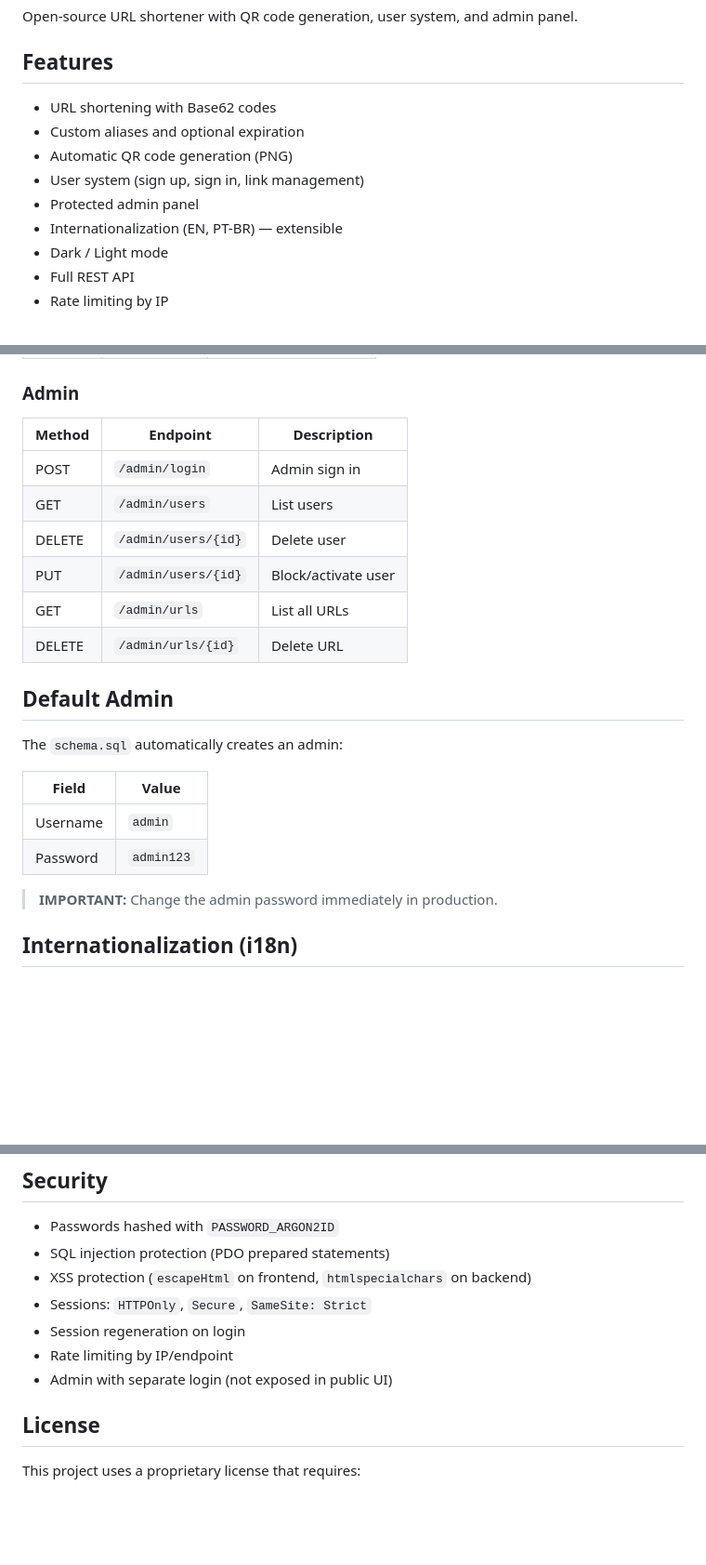
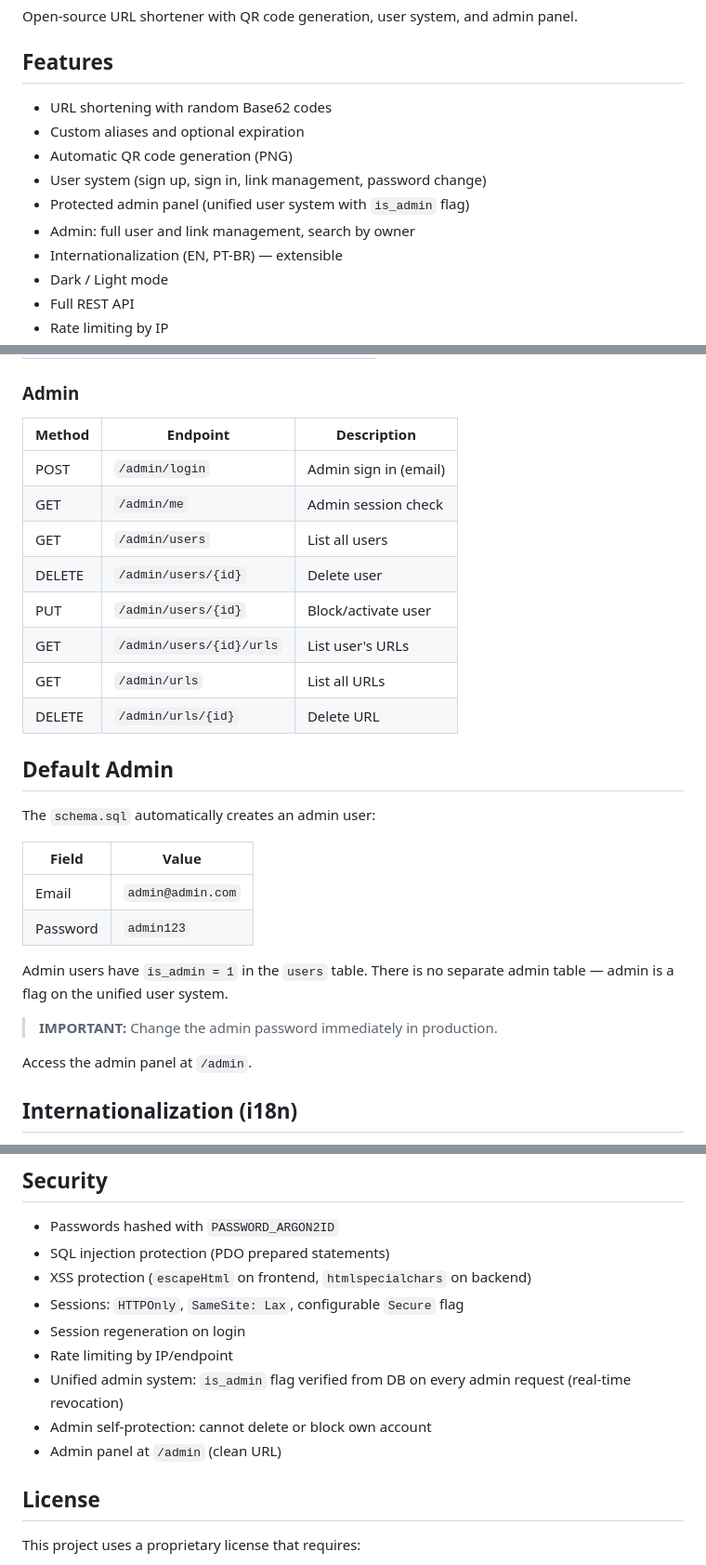
Before and after one commit to traue/OpenShortener, a Markdown page: README.md, 3 parts joined by grey strips. Shown at 93% size. GitHub-like rendering; blank space fills up the shorter version.

```diff
--- a/README.md
+++ b/README.md
@@ -4,11 +4,12 @@ Open-source URL shortener with QR code generation, user system, and admin panel.
 
 ## Features
 
-- URL shortening with Base62 codes
+- URL shortening with random Base62 codes
 - Custom aliases and optional expiration
 - Automatic QR code generation (PNG)
-- User system (sign up, sign in, link management)
-- Protected admin panel
+- User system (sign up, sign in, link management, password change)
+- Protected admin panel (unified user system with `is_admin` flag)
+- Admin: full user and link management, search by owner
 - Internationalization (EN, PT-BR) — extensible
 - Dark / Light mode
 - Full REST API
@@ -187,25 +188,31 @@ Base: `/api/v1`
 
 ### Admin
 
-| Method | Endpoint             | Description           |
-|--------|----------------------|-----------------------|
-| POST   | `/admin/login`       | Admin sign in         |
-| GET    | `/admin/users`       | List users            |
-| DELETE | `/admin/users/{id}`  | Delete user           |
-| PUT    | `/admin/users/{id}`  | Block/activate user   |
-| GET    | `/admin/urls`        | List all URLs         |
-| DELETE | `/admin/urls/{id}`   | Delete URL            |
+| Method | Endpoint             | Description              |
+|--------|----------------------|--------------------------|
+| POST   | `/admin/login`       | Admin sign in (email)    |
+| GET    | `/admin/me`          | Admin session check      |
+| GET    | `/admin/users`       | List all users           |
+| DELETE | `/admin/users/{id}`  | Delete user              |
+| PUT    | `/admin/users/{id}`  | Block/activate user      |
+| GET    | `/admin/users/{id}/urls` | List user's URLs     |
+| GET    | `/admin/urls`        | List all URLs            |
+| DELETE | `/admin/urls/{id}`   | Delete URL               |
 
 ## Default Admin
 
-The `schema.sql` automatically creates an admin:
+The `schema.sql` automatically creates an admin user:
 
-| Field    | Value       |
-|----------|-------------|
-| Username | `admin`     |
-| Password | `admin123`  |
+| Field    | Value             |
+|----------|-------------------|
+| Email    | `admin@admin.com` |
+| Password | `admin123`        |
+
+Admin users have `is_admin = 1` in the `users` table. There is no separate admin table — admin is a flag on the unified user system.
 
 > **IMPORTANT:** Change the admin password immediately in production.
+
+Access the admin panel at `/admin`.
 
 ## Internationalization (i18n)
 
@@ -231,10 +238,12 @@ const SUPPORTED_LANGS = ['en', 'pt-BR', 'es'];
 - Passwords hashed with `PASSWORD_ARGON2ID`
 - SQL injection protection (PDO prepared statements)
 - XSS protection (`escapeHtml` on frontend, `htmlspecialchars` on backend)
-- Sessions: `HTTPOnly`, `Secure`, `SameSite: Strict`
+- Sessions: `HTTPOnly`, `SameSite: Lax`, configurable `Secure` flag
 - Session regeneration on login
 - Rate limiting by IP/endpoint
-- Admin with separate login (not exposed in public UI)
+- Unified admin system: `is_admin` flag verified from DB on every admin request (real-time revocation)
+- Admin self-protection: cannot delete or block own account
+- Admin panel at `/admin` (clean URL)
 
 ## License
 
```
Also changed, not shown: other parts of README.md (+3 -3 lines).
